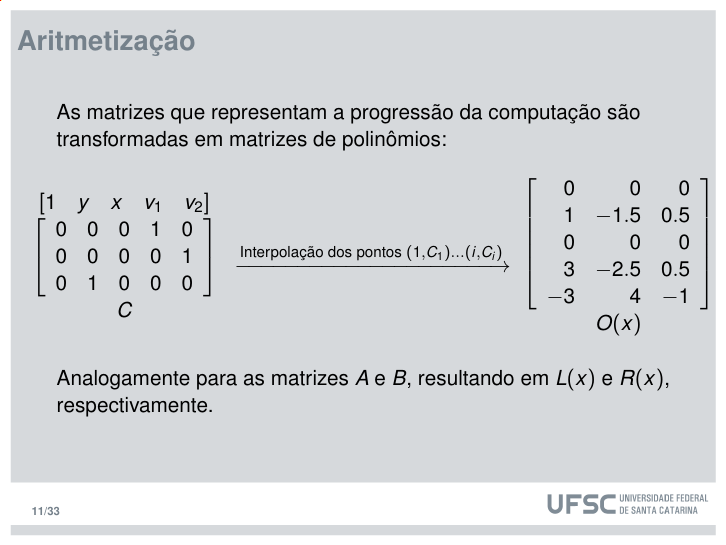
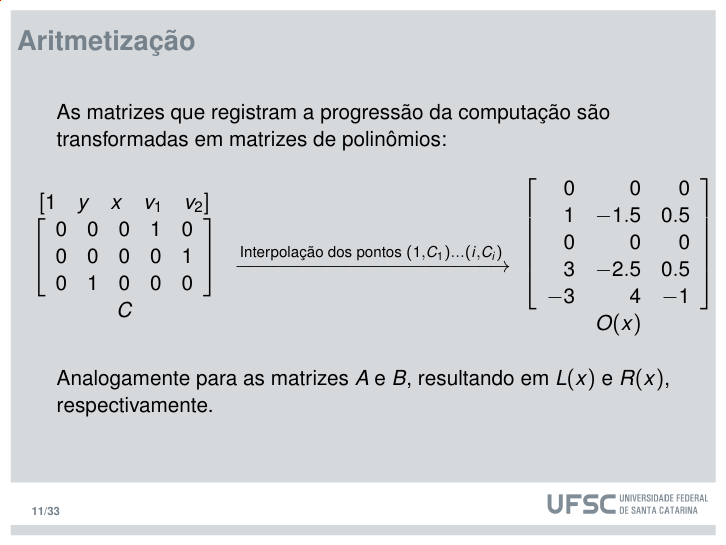
Before and after one commit to AlexDavisNeuwiem/TCC-Slides, LaTeX slides (Main.tex): page 11 of 34. Compiled offline with pdfLaTeX.

Commit message:
Corrige termo

```diff
--- a/Main.tex
+++ b/Main.tex
@@ -268,7 +268,7 @@ Cada restrição $i$ é reescrita na combinação $w \cdot A_i \times w \cdot B_
 \end{frame}
 
 \begin{frame}{Aritmetização}
-As matrizes que representam a progressão da computação são transformadas em matrizes de polinômios:
+As matrizes que registram a progressão da computação são transformadas em matrizes de polinômios:
 
 \begin{columns}[c]
     \begin{column}{0.3\textwidth}
```
Also changed, not shown: Main.pdf.
